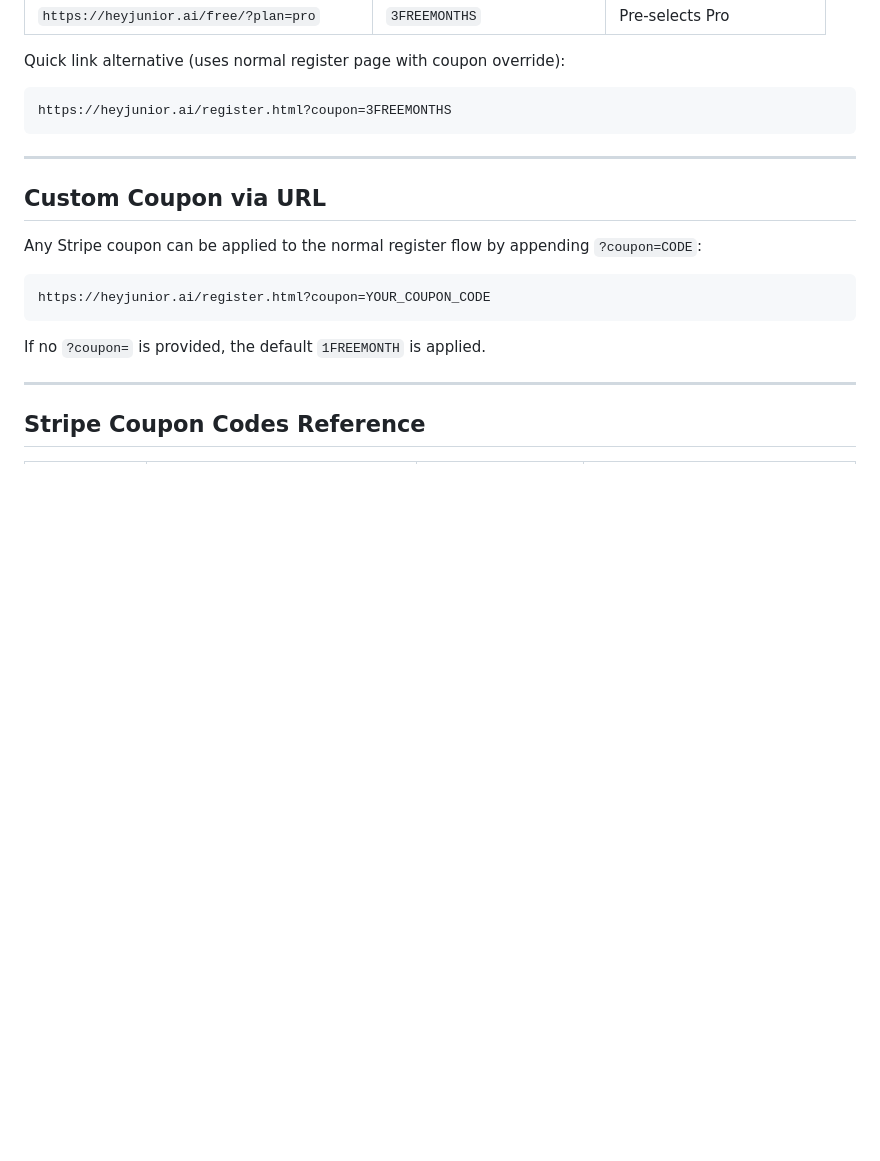
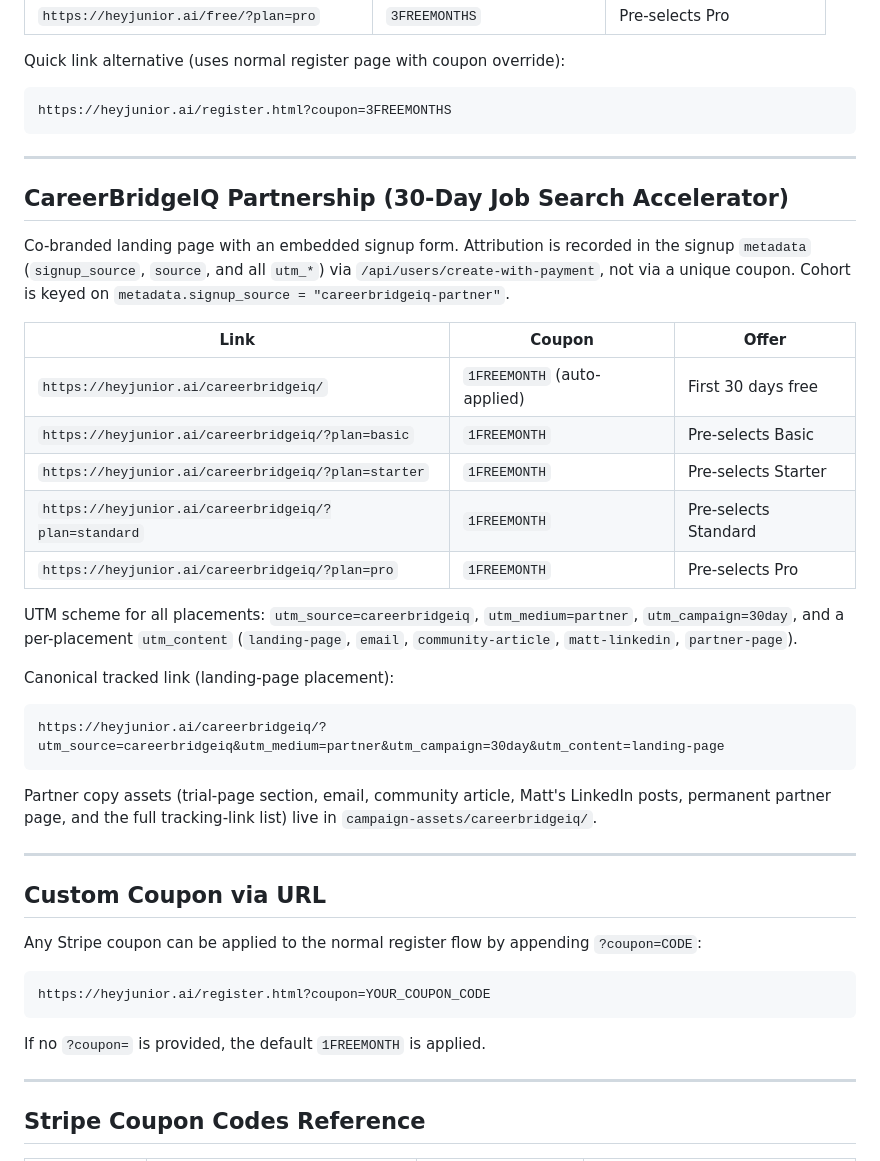
Before and after one commit to Andrew-AI-JR/heyjunior-website, a Markdown page: PROMO-LINKS.md, the part around the change. GitHub-like rendering; blank space fills up the shorter version.

Commit message:
docs: document CareerBridgeIQ promo links
Co-authored-by: Cursor <cursoragent@cursor.com>

````diff
--- a/PROMO-LINKS.md
+++ b/PROMO-LINKS.md
@@ -58,6 +58,29 @@ https://heyjunior.ai/register.html?coupon=3FREEMONTHS
 
 ---
 
+## CareerBridgeIQ Partnership (30-Day Job Search Accelerator)
+
+Co-branded landing page with an embedded signup form. Attribution is recorded in the signup `metadata` (`signup_source`, `source`, and all `utm_*`) via `/api/users/create-with-payment`, not via a unique coupon. Cohort is keyed on `metadata.signup_source = "careerbridgeiq-partner"`.
+
+| Link | Coupon | Offer |
+|------|--------|-------|
+| `https://heyjunior.ai/careerbridgeiq/` | `1FREEMONTH` (auto-applied) | First 30 days free |
+| `https://heyjunior.ai/careerbridgeiq/?plan=basic` | `1FREEMONTH` | Pre-selects Basic |
+| `https://heyjunior.ai/careerbridgeiq/?plan=starter` | `1FREEMONTH` | Pre-selects Starter |
+| `https://heyjunior.ai/careerbridgeiq/?plan=standard` | `1FREEMONTH` | Pre-selects Standard |
+| `https://heyjunior.ai/careerbridgeiq/?plan=pro` | `1FREEMONTH` | Pre-selects Pro |
+
+UTM scheme for all placements: `utm_source=careerbridgeiq`, `utm_medium=partner`, `utm_campaign=30day`, and a per-placement `utm_content` (`landing-page`, `email`, `community-article`, `matt-linkedin`, `partner-page`).
+
+Canonical tracked link (landing-page placement):
+```
+https://heyjunior.ai/careerbridgeiq/?utm_source=careerbridgeiq&utm_medium=partner&utm_campaign=30day&utm_content=landing-page
+```
+
+Partner copy assets (trial-page section, email, community article, Matt's LinkedIn posts, permanent partner page, and the full tracking-link list) live in `campaign-assets/careerbridgeiq/`.
+
+---
+
 ## Custom Coupon via URL
 
 Any Stripe coupon can be applied to the normal register flow by appending `?coupon=CODE`:
````
